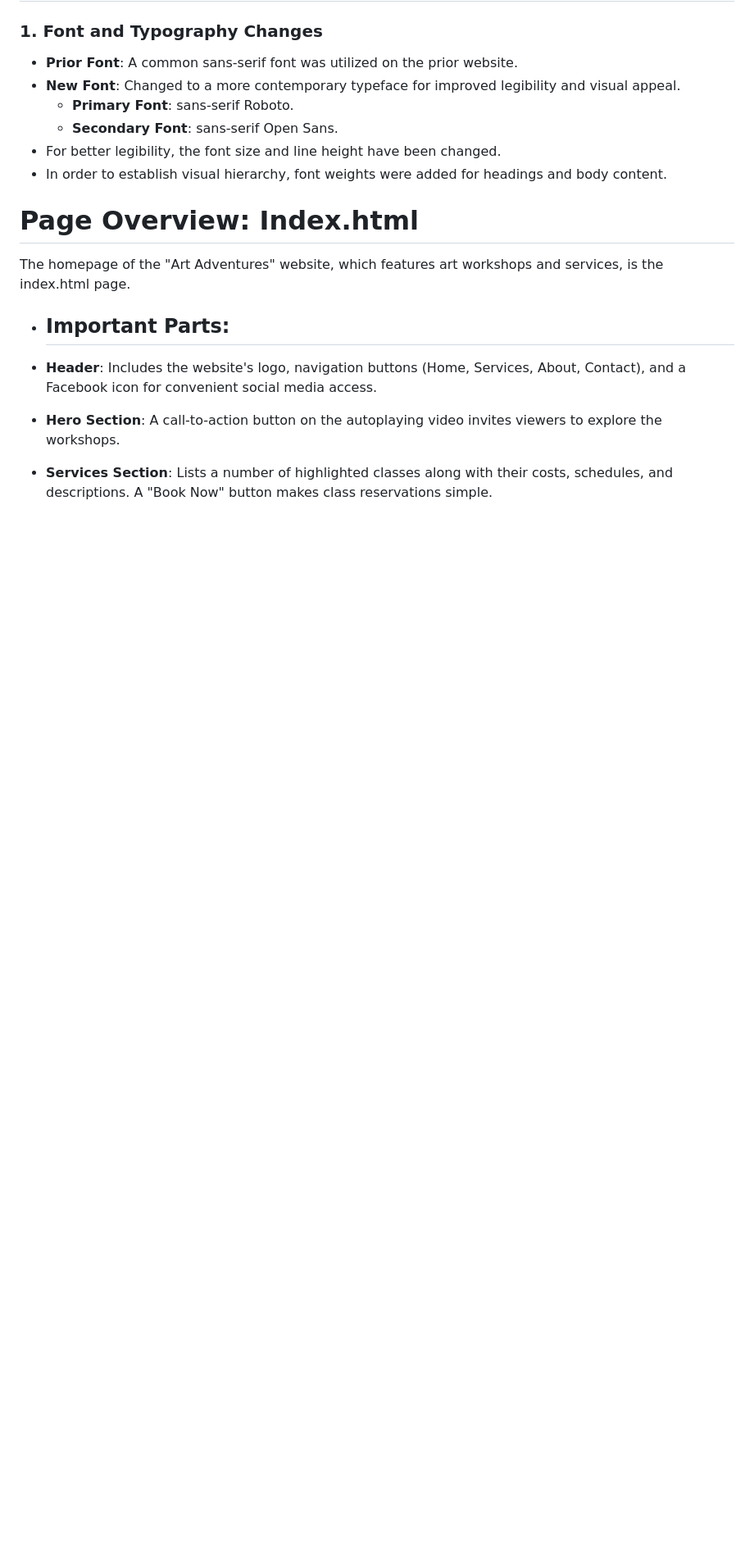
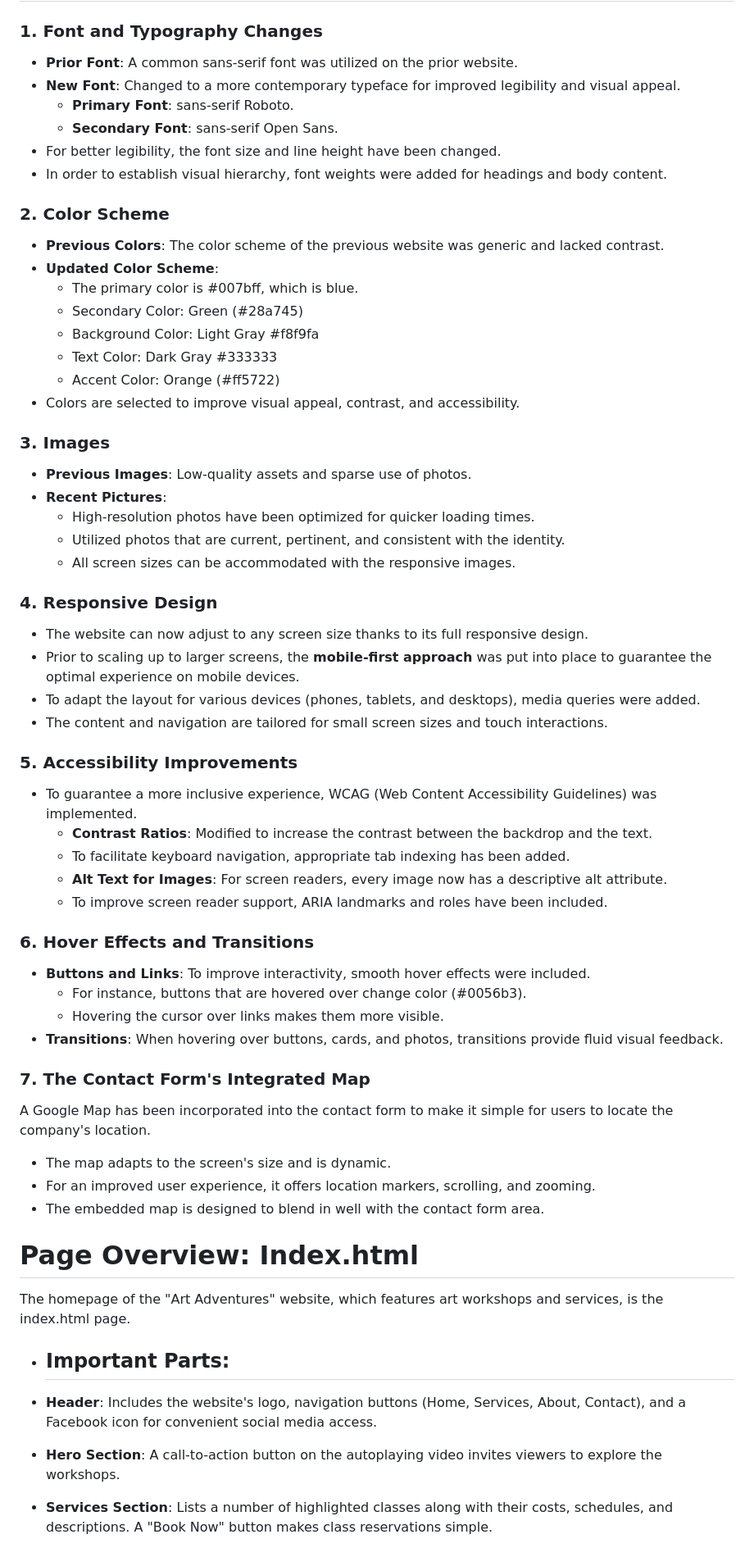
Before and after one commit to nic-dgl103-f24-cvs1/project-Varunkanth471, a Markdown page: README.md, the part around the change. Shown: that part at 82% size. GitHub-like rendering; blank space fills up the shorter version.

Commit message:
Update README.md
update the change made

```diff
--- a/README.md
+++ b/README.md
@@ -45,6 +45,49 @@ Through approachable and entertaining programs for people of all ages, Art Adven
    - For better legibility, the font size and line height have been changed.
    - In order to establish visual hierarchy, font weights were added for headings and body content.
 
+### 2. **Color Scheme**
+
+   - **Previous Colors**: The color scheme of the previous website was generic and lacked contrast.
+   - **Updated Color Scheme**:
+     - The primary color is #007bff, which is blue.
+     - Secondary Color: Green (#28a745)
+     - Background Color: Light Gray #f8f9fa
+     - Text Color: Dark Gray #333333
+     - Accent Color: Orange (#ff5722)
+   - Colors are selected to improve visual appeal, contrast, and accessibility.
+
+### 3. **Images**
+
+   - **Previous Images**: Low-quality assets and sparse use of photos.
+   - **Recent Pictures**:
+     - High-resolution photos have been optimized for quicker loading times.
+     - Utilized photos that are current, pertinent, and consistent with the identity.
+     - All screen sizes can be accommodated with the responsive images.
+
+### 4. **Responsive Design**
+   - The website can now adjust to any screen size thanks to its full responsive design.
+   - Prior to scaling up to larger screens, the **mobile-first approach** was put into place to guarantee the optimal experience on mobile devices.
+   - To adapt the layout for various devices (phones, tablets, and desktops), media queries were added.
+   - The content and navigation are tailored for small screen sizes and touch interactions.
+
+### 5. **Accessibility Improvements**
+   - To guarantee a more inclusive experience, WCAG (Web Content Accessibility Guidelines) was implemented.
+     - **Contrast Ratios**: Modified to increase the contrast between the backdrop and the text.
+     - To facilitate keyboard navigation, appropriate tab indexing has been added.
+     - **Alt Text for Images**: For screen readers, every image now has a descriptive alt attribute.
+     - To improve screen reader support, ARIA landmarks and roles have been included.
+
+### 6. **Hover Effects and Transitions**
+   - **Buttons and Links**: To improve interactivity, smooth hover effects were included.
+     - For instance, buttons that are hovered over change color (#0056b3).
+     - Hovering the cursor over links makes them more visible.
+   - **Transitions**: When hovering over buttons, cards, and photos, transitions provide fluid visual feedback.
+
+### 7. **The Contact Form's Integrated Map**
+   A Google Map has been incorporated into the contact form to make it simple for users to locate the company's location.
+   - The map adapts to the screen's size and is dynamic.
+   - For an improved user experience, it offers location markers, scrolling, and zooming.
+   - The embedded map is designed to blend in well with the contact form area.
 
 # Page Overview: Index.html
 
```
